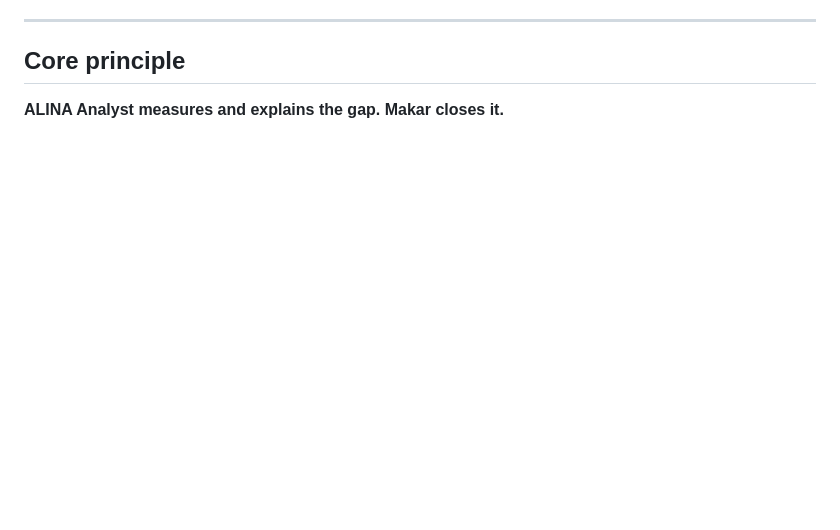
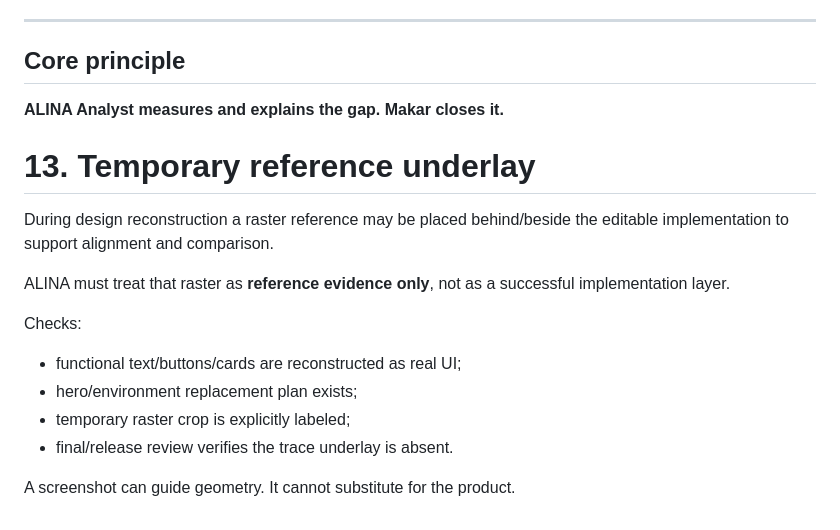
Before and after one commit to VictorKVS/alina-knowledge-worker, a Markdown page: docs/knowledge/BOOKCRAFT_VISUAL_ANALYST_V1.md, the part around the change. GitHub-like rendering; blank space fills up the shorter version.

Commit message:
docs: add temporary reference-underlay rule

```diff
--- a/docs/knowledge/BOOKCRAFT_VISUAL_ANALYST_V1.md
+++ b/docs/knowledge/BOOKCRAFT_VISUAL_ANALYST_V1.md
@@ -273,3 +273,18 @@ A visual review is complete when:
 ## Core principle
 
 **ALINA Analyst measures and explains the gap. Makar closes it.**
+
+
+# 13. Temporary reference underlay
+
+During design reconstruction a raster reference may be placed behind/beside the editable implementation to support alignment and comparison.
+
+ALINA must treat that raster as **reference evidence only**, not as a successful implementation layer.
+
+Checks:
+- functional text/buttons/cards are reconstructed as real UI;
+- hero/environment replacement plan exists;
+- temporary raster crop is explicitly labeled;
+- final/release review verifies the trace underlay is absent.
+
+A screenshot can guide geometry. It cannot substitute for the product.
```
